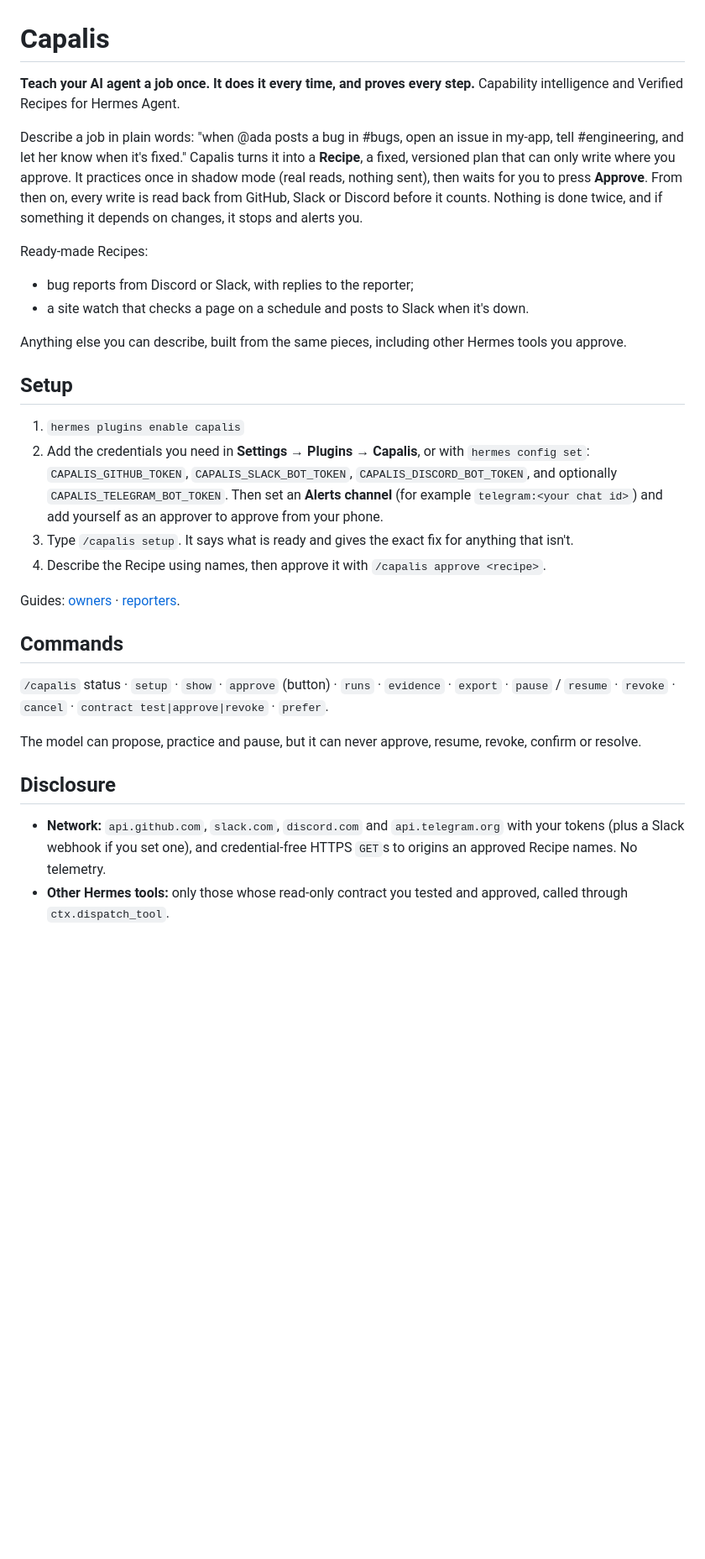
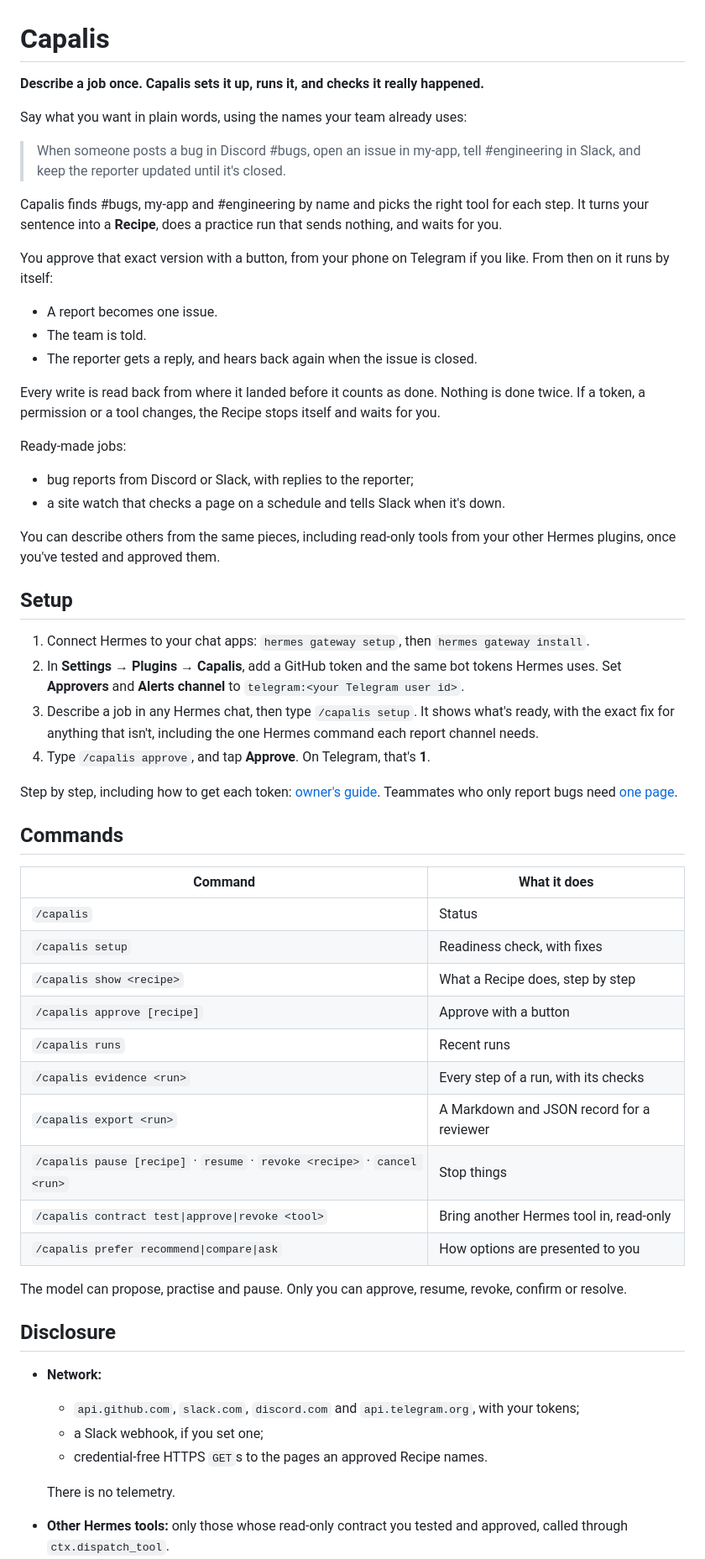
Before and after one commit to Femtech-web/Capalis, a Markdown page: plugin/README.md, the part around one of its changes. Shown at 84% size. Drawn GitHub-style; blank space fills up the shorter version.

Commit message:
docs: add banner asset and refresh Capalis README and catalog entry with new description and metadata

```diff
--- a/plugin/README.md
+++ b/plugin/README.md
@@ -1,31 +1,58 @@
 # Capalis
 
-**Teach your AI agent a job once. It does it every time, and proves every step.** Capability intelligence and Verified Recipes for Hermes Agent.
+**Describe a job once. Capalis sets it up, runs it, and checks it really happened.**
 
-Describe a job in plain words: "when @ada posts a bug in #bugs, open an issue in my-app, tell #engineering, and let her know when it's fixed." Capalis turns it into a **Recipe**, a fixed, versioned plan that can only write where you approve. It practices once in shadow mode (real reads, nothing sent), then waits for you to press **Approve**. From then on, every write is read back from GitHub, Slack or Discord before it counts. Nothing is done twice, and if something it depends on changes, it stops and alerts you.
+Say what you want in plain words, using the names your team already uses:
 
-Ready-made Recipes:
+> When someone posts a bug in Discord #bugs, open an issue in my-app, tell #engineering in Slack, and keep the reporter updated until it's closed.
+
+Capalis finds #bugs, my-app and #engineering by name and picks the right tool for each step. It turns your sentence into a **Recipe**, does a practice run that sends nothing, and waits for you.
+
+You approve that exact version with a button, from your phone on Telegram if you like. From then on it runs by itself:
+- A report becomes one issue.
+- The team is told.
+- The reporter gets a reply, and hears back again when the issue is closed.
+
+Every write is read back from where it landed before it counts as done. Nothing is done twice. If a token, a permission or a tool changes, the Recipe stops itself and waits for you.
+
+Ready-made jobs:
 - bug reports from Discord or Slack, with replies to the reporter;
-- a site watch that checks a page on a schedule and posts to Slack when it's down.
+- a site watch that checks a page on a schedule and tells Slack when it's down.
 
-Anything else you can describe, built from the same pieces, including other Hermes tools you approve.
+You can describe others from the same pieces, including read-only tools from your other Hermes plugins, once you've tested and approved them.
 
 ## Setup
 
-1. `hermes plugins enable capalis`
-2. Add the credentials you need in **Settings → Plugins → Capalis**, or with `hermes config set`: `CAPALIS_GITHUB_TOKEN`, `CAPALIS_SLACK_BOT_TOKEN`, `CAPALIS_DISCORD_BOT_TOKEN`, and optionally `CAPALIS_TELEGRAM_BOT_TOKEN`. Then set an **Alerts channel** (for example `telegram:<your chat id>`) and add yourself as an approver to approve from your phone.
-3. Type `/capalis setup`. It says what is ready and gives the exact fix for anything that isn't.
-4. Describe the Recipe using names, then approve it with `/capalis approve <recipe>`.
+1. Connect Hermes to your chat apps: `hermes gateway setup`, then `hermes gateway install`.
+2. In **Settings → Plugins → Capalis**, add a GitHub token and the same bot tokens Hermes uses. Set **Approvers** and **Alerts channel** to `telegram:<your Telegram user id>`.
+3. Describe a job in any Hermes chat, then type `/capalis setup`. It shows what's ready, with the exact fix for anything that isn't, including the one Hermes command each report channel needs.
+4. Type `/capalis approve`, and tap **Approve**. On Telegram, that's **1**.
 
-Guides: [owners](../docs/USER_GUIDE.md) · [reporters](../docs/REPORTERS.md).
+Step by step, including how to get each token: [owner's guide](https://github.com/Femtech-web/Capalis/blob/main/docs/USER_GUIDE.md). Teammates who only report bugs need [one page](https://github.com/Femtech-web/Capalis/blob/main/docs/REPORTERS.md).
 
 ## Commands
 
-`/capalis` status · `setup` · `show` · `approve` (button) · `runs` · `evidence` · `export` · `pause` / `resume` · `revoke` · `cancel` · `contract test|approve|revoke` · `prefer`.
+| Command | What it does |
+| --- | --- |
+| `/capalis` | Status |
+| `/capalis setup` | Readiness check, with fixes |
+| `/capalis show <recipe>` | What a Recipe does, step by step |
+| `/capalis approve [recipe]` | Approve with a button |
+| `/capalis runs` | Recent runs |
+| `/capalis evidence <run>` | Every step of a run, with its checks |
+| `/capalis export <run>` | A Markdown and JSON record for a reviewer |
+| `/capalis pause [recipe]` · `resume` · `revoke <recipe>` · `cancel <run>` | Stop things |
+| `/capalis contract test\|approve\|revoke <tool>` | Bring another Hermes tool in, read-only |
+| `/capalis prefer recommend\|compare\|ask` | How options are presented to you |
 
-The model can propose, practice and pause, but it can never approve, resume, revoke, confirm or resolve.
+The model can propose, practise and pause. Only you can approve, resume, revoke, confirm or resolve.
 
 ## Disclosure
 
-- **Network:** `api.github.com`, `slack.com`, `discord.com` and `api.telegram.org` with your tokens (plus a Slack webhook if you set one), and credential-free HTTPS `GET`s to origins an approved Recipe names. No telemetry.
+- **Network:**
+  - `api.github.com`, `slack.com`, `discord.com` and `api.telegram.org`, with your tokens;
+  - a Slack webhook, if you set one;
+  - credential-free HTTPS `GET`s to the pages an approved Recipe names.
+
+  There is no telemetry.
 - **Other Hermes tools:** only those whose read-only contract you tested and approved, called through `ctx.dispatch_tool`.
```
Also changed, not shown: other parts of plugin/README.md (+4 -4 lines), docs/assets/banner.png (added), 4 other files.
